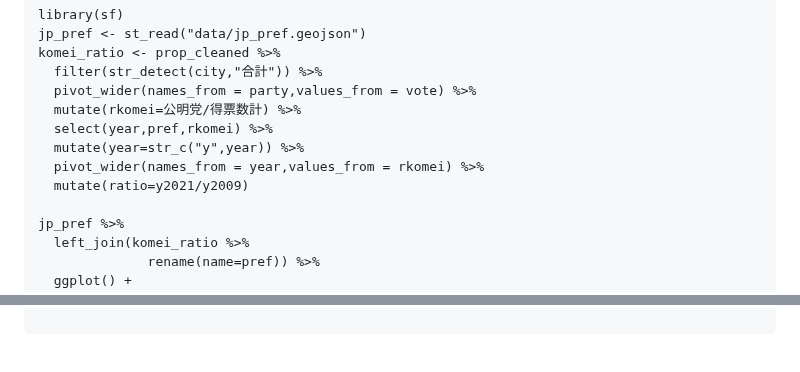
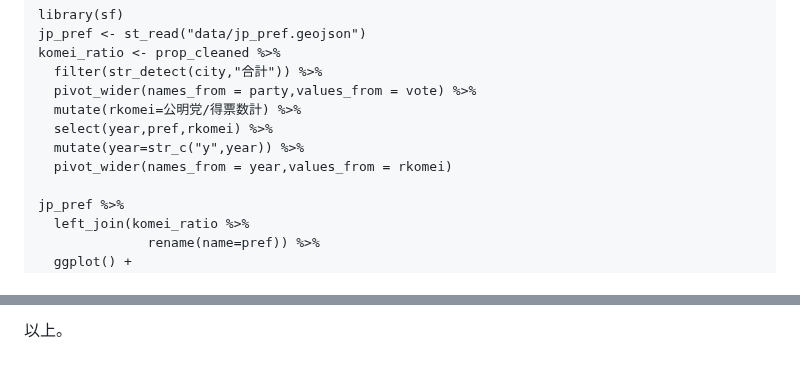
Before and after one commit to ryomakom/general_election_votes, a Markdown page: README.md, 2 parts joined by grey strips. GitHub-like rendering.

````diff
--- a/README.md
+++ b/README.md
@@ -349,8 +349,7 @@ komei_ratio <- prop_cleaned %>%
   mutate(rkomei=公明党/得票数計) %>%
   select(year,pref,rkomei) %>%
   mutate(year=str_c("y",year)) %>%
-  pivot_wider(names_from = year,values_from = rkomei) %>%
-  mutate(ratio=y2021/y2009)
+  pivot_wider(names_from = year,values_from = rkomei)
 
 jp_pref %>%
   left_join(komei_ratio %>%
@@ -439,2 +466,2 @@ jp_pref %>%
 
-```
+以上。
````
Also changed, not shown: other parts of README.md (+28 -0 lines).
